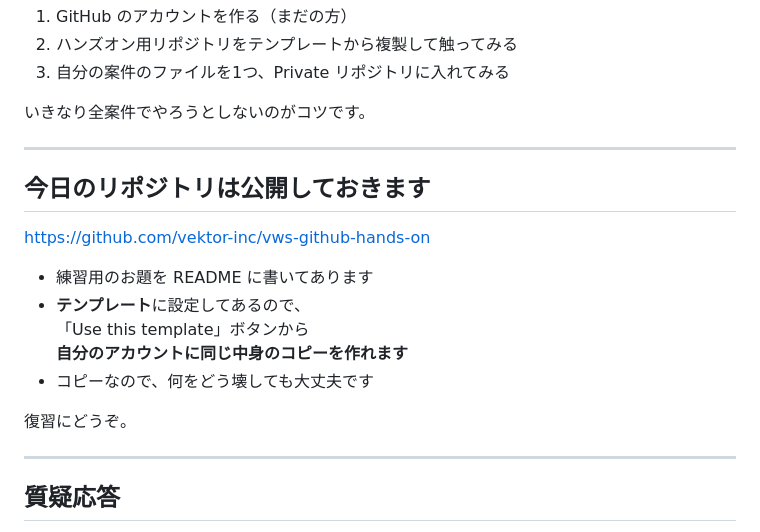
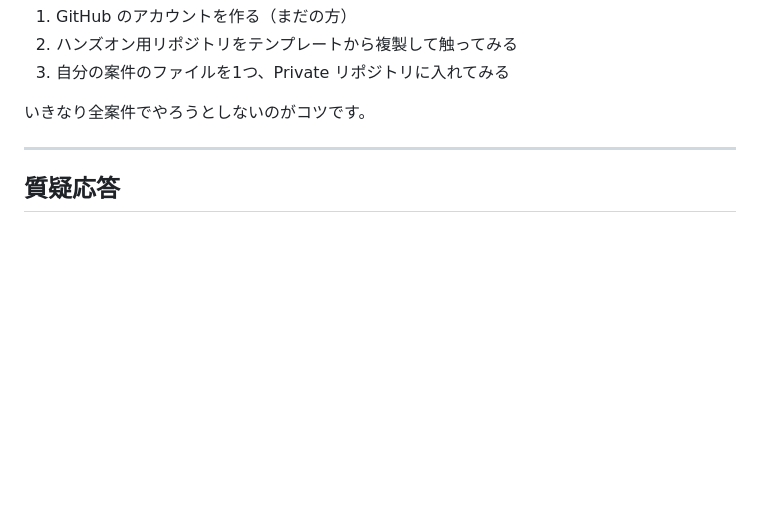
Before and after one commit to vektor-inc/slide, a Markdown page: _contents.md, the part around the change. Drawn GitHub-style; blank space fills up the shorter version.

Commit message:
[ その他 ] GitHub入門スライドから公開リポジトリの案内セクションを削除
Co-Authored-By: Claude Sonnet 5 <noreply@anthropic.com>

```diff
--- a/_contents.md
+++ b/_contents.md
@@ -1006,20 +1006,6 @@ GitHub には、ファイルの管理以外にもいろいろな機能があり
 
 ---
 
-## 今日のリポジトリは公開しておきます
-
-https://github.com/vektor-inc/vws-github-hands-on
-
-* 練習用のお題を README に書いてあります
-* **テンプレート**に設定してあるので、
-「Use this template」ボタンから
-**自分のアカウントに同じ中身のコピーを作れます**
-* コピーなので、何をどう壊しても大丈夫です
-
-復習にどうぞ。
-
----
-
 ## 質疑応答
 
 * GitHub についてわからないこと
```
